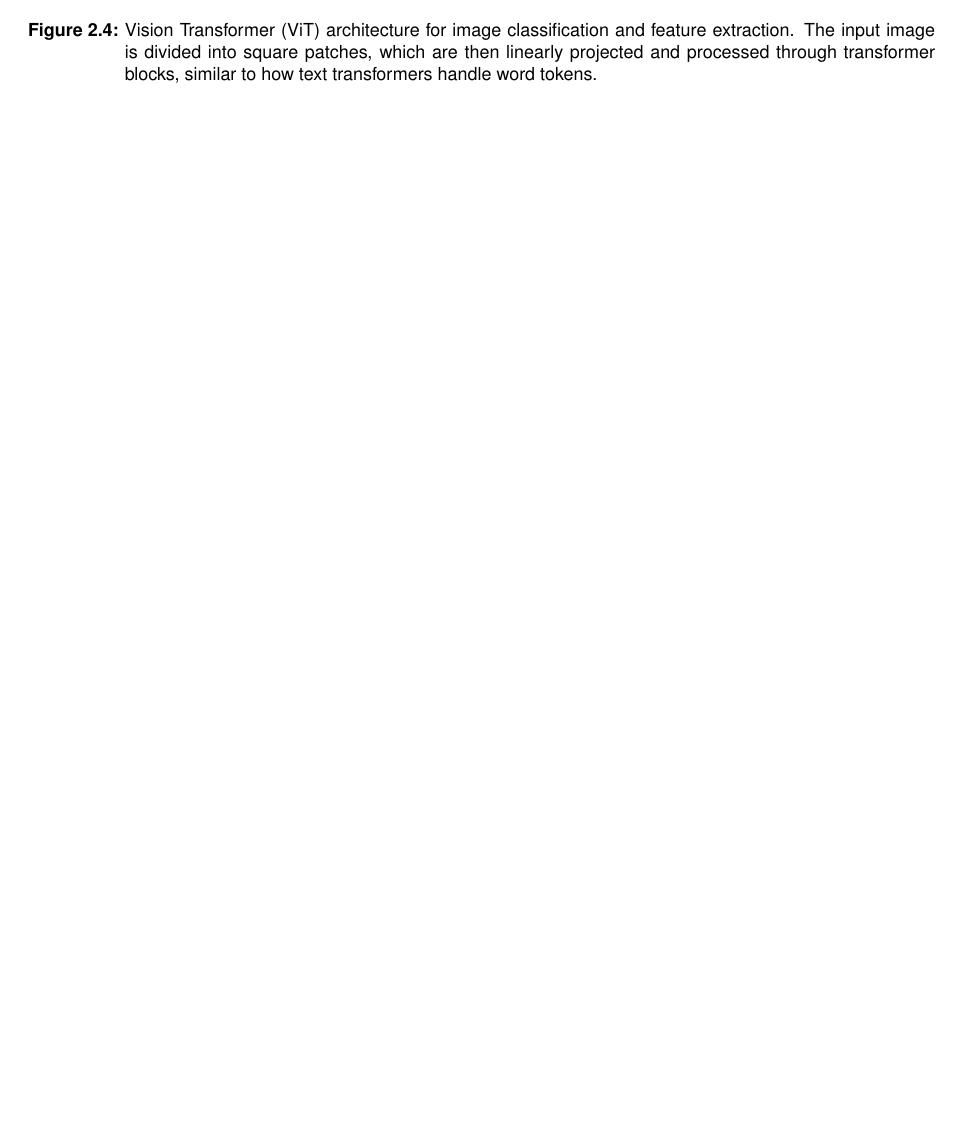
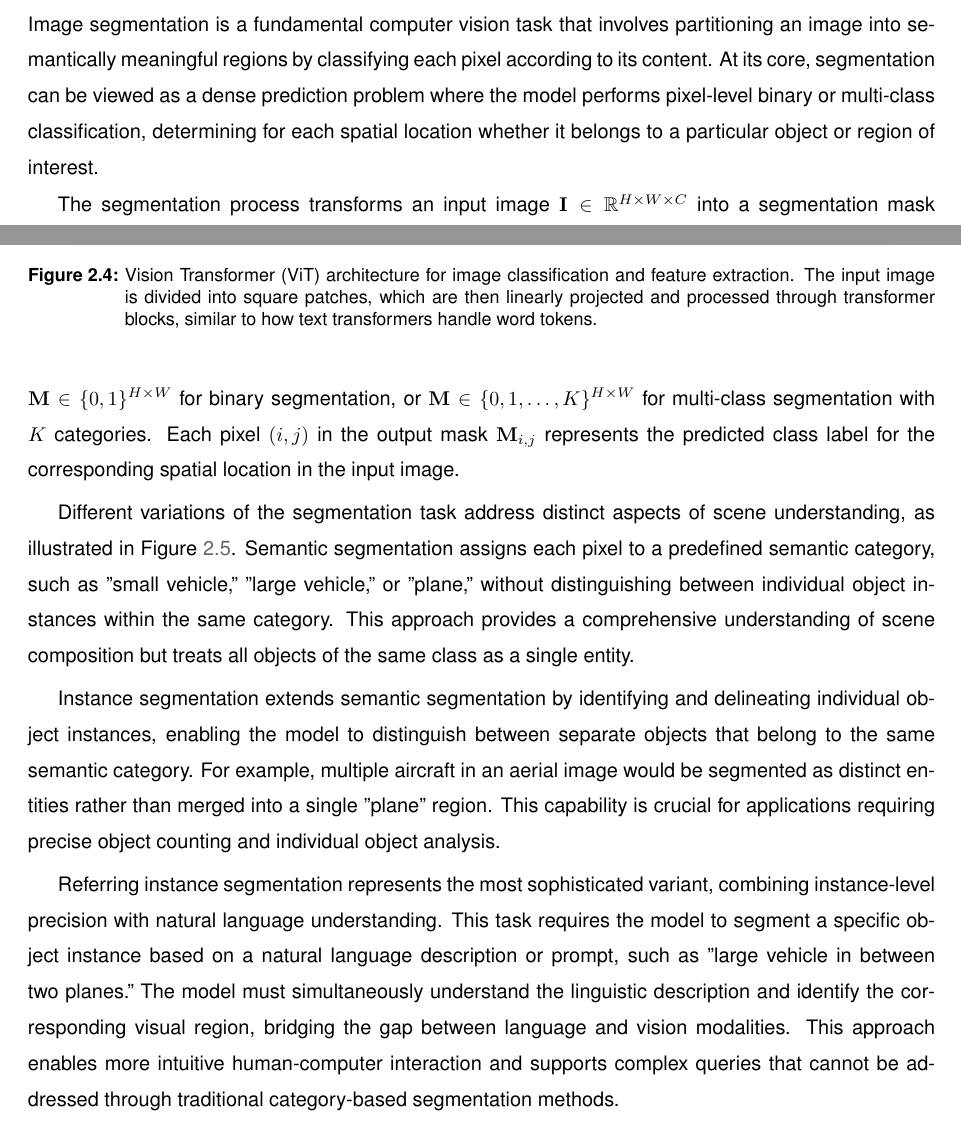
Before and after one commit to luispl77/aerial-d, a LaTeX thesis (tex/Thesis-MSc-Main_Document.tex, which reads tex/Chapters/Thesis-MSc-Chapter_2.tex): part of page 28 of 63 before the commit and two parts of pages 27 and 28 of 63 after it, the two joined at a grey line, cut at the place of the change, the shorter picture padded with empty space. Compiled offline with pdfLaTeX.

Commit message:
image segmentation section

```diff
--- a/tex/Chapters/Thesis-MSc-Chapter_2.tex
+++ b/tex/Chapters/Thesis-MSc-Chapter_2.tex
@@ -142,7 +144,15 @@ The output patch embeddings from the final transformer layer provide rich spatia
 % #############################################################################
 \section{Image Segmentation}
 
-Deep learning approaches for image segmentation tasks and methodologies.
+Image segmentation is a fundamental computer vision task that involves partitioning an image into semantically meaningful regions by classifying each pixel according to its content. At its core, segmentation can be viewed as a dense prediction problem where the model performs pixel-level binary or multi-class classification, determining for each spatial location whether it belongs to a particular object or region of interest.
+
+The segmentation process transforms an input image $\mathbf{I} \in \mathbb{R}^{H \times W \times C}$ into a segmentation mask $\mathbf{M} \in \{0, 1\}^{H \times W}$ for binary segmentation, or $\mathbf{M} \in \{0, 1, \ldots, K\}^{H \times W}$ for multi-class segmentation with $K$ categories. Each pixel $(i, j)$ in the output mask $\mathbf{M}_{i,j}$ represents the predicted class label for the corresponding spatial location in the input image.
+
+Different variations of the segmentation task address distinct aspects of scene understanding, as illustrated in Figure~\ref{fig:segmentation}. Semantic segmentation assigns each pixel to a predefined semantic category, such as "small vehicle," "large vehicle," or "plane," without distinguishing between individual object instances within the same category. This approach provides a comprehensive understanding of scene composition but treats all objects of the same class as a single entity.
+
+Instance segmentation extends semantic segmentation by identifying and delineating individual object instances, enabling the model to distinguish between separate objects that belong to the same semantic category. For example, multiple aircraft in an aerial image would be segmented as distinct entities rather than merged into a single "plane" region. This capability is crucial for applications requiring precise object counting and individual object analysis.
+
+Referring instance segmentation represents the most sophisticated variant, combining instance-level precision with natural language understanding. This task requires the model to segment a specific object instance based on a natural language description or prompt, such as "large vehicle in between two planes." The model must simultaneously understand the linguistic description and identify the corresponding visual region, bridging the gap between language and vision modalities. This approach enables more intuitive human-computer interaction and supports complex queries that cannot be addressed through traditional category-based segmentation methods.
 
 \begin{figure}[htbp]
 \centering
```
Also changed, not shown: tex/Chapters/Thesis-MSc-Chapter_2.tex (2 more changed lines).
